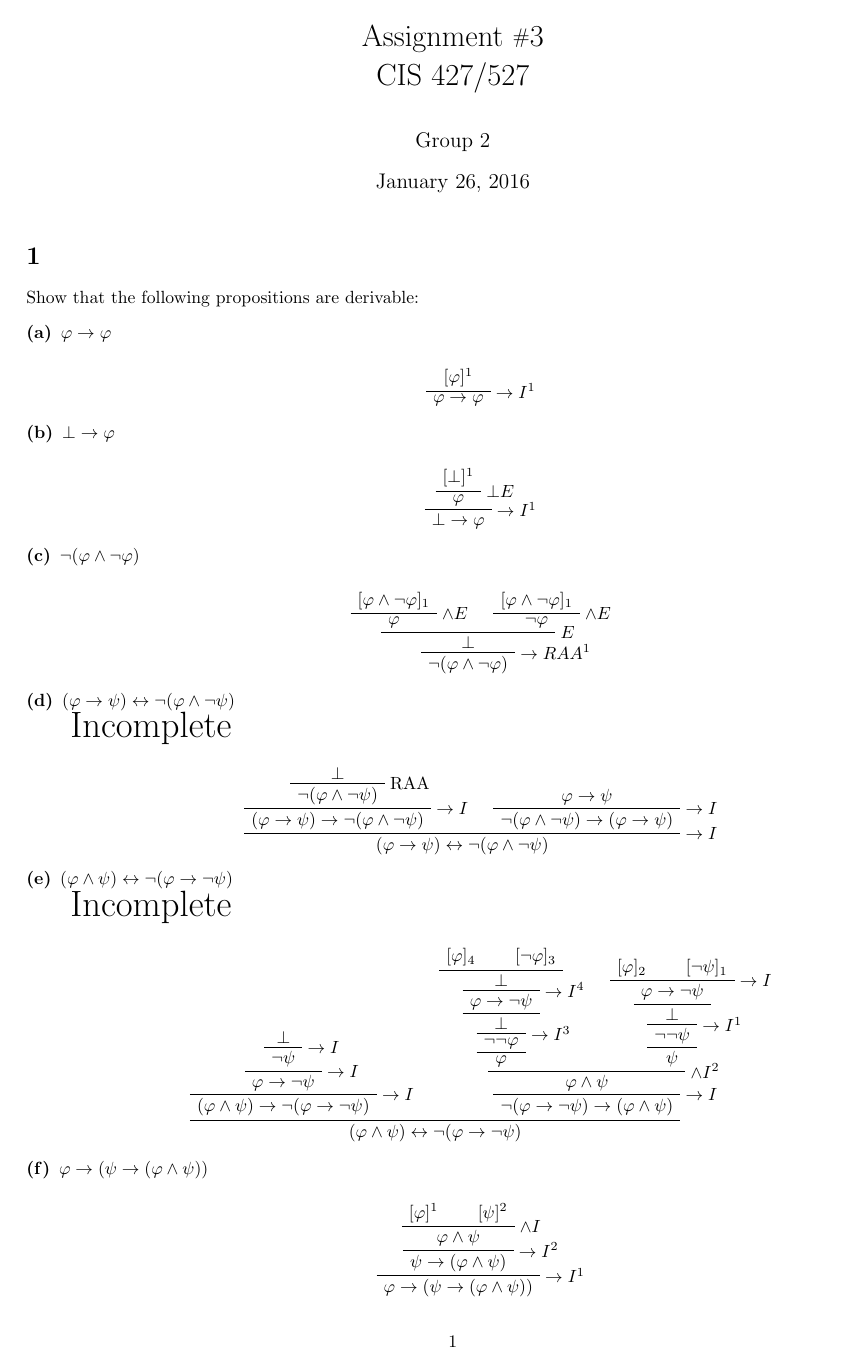
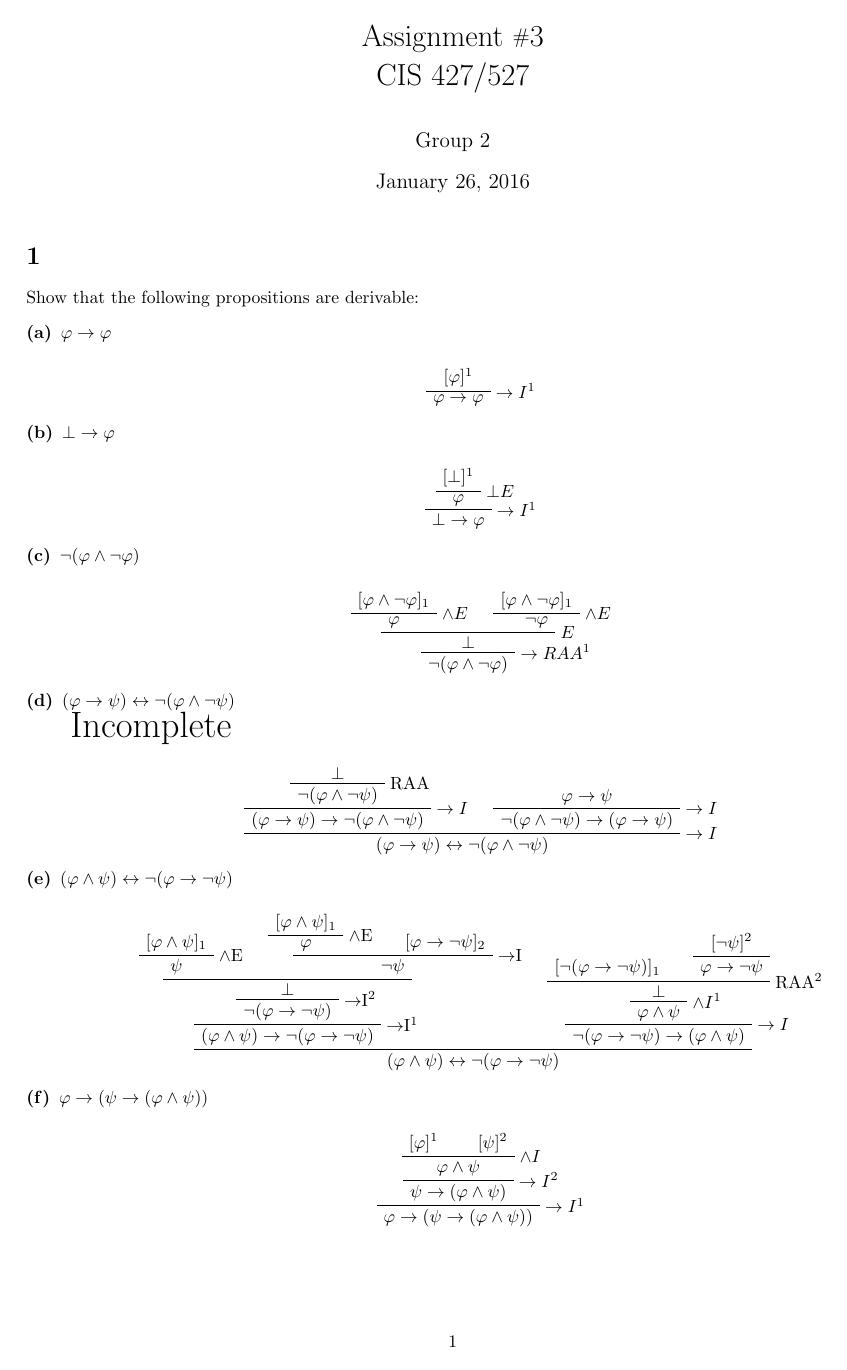
Before and after one commit to zschmidt/cis527, a LaTeX document (assign3/assign3.tex): page 1 of 2. Compiled offline with pdfLaTeX.

Commit message:
Added 1e

```diff
--- a/assign3/assign3.tex
+++ b/assign3/assign3.tex
@@ -113,35 +113,29 @@ Show that the following propositions are derivable:
 
 
 \item[(e)] $(\varphi \land \psi )\leftrightarrow \lnot (\varphi \to \lnot \psi )$
-\\{\huge Incomplete}
 
 \begin{prooftree}
-\AxiomC{$ \bot $}
-\RightLabel{$\to I $}
-\UnaryInfC{$ \lnot \psi $}
-\RightLabel{$\to I $}
-\UnaryInfC{$\varphi \to \lnot \psi $}
-\RightLabel{$\to I $}
+\AxiomC{$[\varphi \land \psi]_1 $}
+\RightLabel{$\land $E}
+\UnaryInfC{$\psi $}
+\AxiomC{$[\varphi \land \psi]_1 $}
+\RightLabel{$\land $E}
+\UnaryInfC{$\varphi $}
+\AxiomC{$[\varphi \to \lnot \psi]_2$}
+\RightLabel{$\to $I}
+\BinaryInfC{$\lnot \psi $}
+\BinaryInfC{$\bot $}
+\RightLabel{$\to $I$^2$}
+\UnaryInfC{$\lnot (\varphi \to \lnot \psi )$}
+\RightLabel{$\to $I$^1$}
 \UnaryInfC{$(\varphi \land \psi )\to \lnot (\varphi \to \lnot \psi )$}
-                                          \AxiomC{$[ \varphi ]_4$}
-                                          \AxiomC{$[ \lnot \varphi ]_3$}
-                                          \BinaryInfC{$\bot$}
-                                          \RightLabel{$\to I^4 $}
-                                          \UnaryInfC{$\varphi \to \lnot \psi$}
-                                          \UnaryInfC{$\bot$}
-                                          \RightLabel{$\to I^3 $}
-                                          \UnaryInfC{$\lnot \lnot \varphi $}
-                                          \UnaryInfC{$\varphi $}
-                                                            \AxiomC{$[ \varphi ]_2$}
-                                                            \AxiomC{$[ \lnot \psi ]_1$}
-                                                            \RightLabel{$\to I $}
-                                                            \BinaryInfC{$\varphi \to \lnot \psi$}
-                                                            \UnaryInfC{$\bot$}
-                                                            \RightLabel{$\to I^1 $}
-                                                            \UnaryInfC{$\lnot \lnot \psi$}
-                                                            \UnaryInfC{$\psi$}
-                                          \RightLabel{$\land I^2 $}
-                                          \BinaryInfC{$\varphi \land \psi$}
+                                                    \AxiomC{$[ \lnot ( \varphi \to \lnot \psi)]_1$}
+                                                            \AxiomC{$[\lnot \psi ]^2 $}
+                                                            \UnaryInfC{$\varphi \to \lnot \psi$}
+                                                            \RightLabel{RAA$^2$}
+                                                            \BinaryInfC{$\bot$}
+                                          \RightLabel{$\land I^1 $}
+                                          \UnaryInfC{$\varphi \land \psi$}
                         \RightLabel{$\to I $}
                         \UnaryInfC{$\lnot (\varphi \to \lnot \psi ) \to (\varphi \land \psi ) $}
 \BinaryInfC{$(\varphi \land \psi )\leftrightarrow \lnot (\varphi \to \lnot \psi )$}
```
Also changed, not shown: assign3/assign3.pdf.
